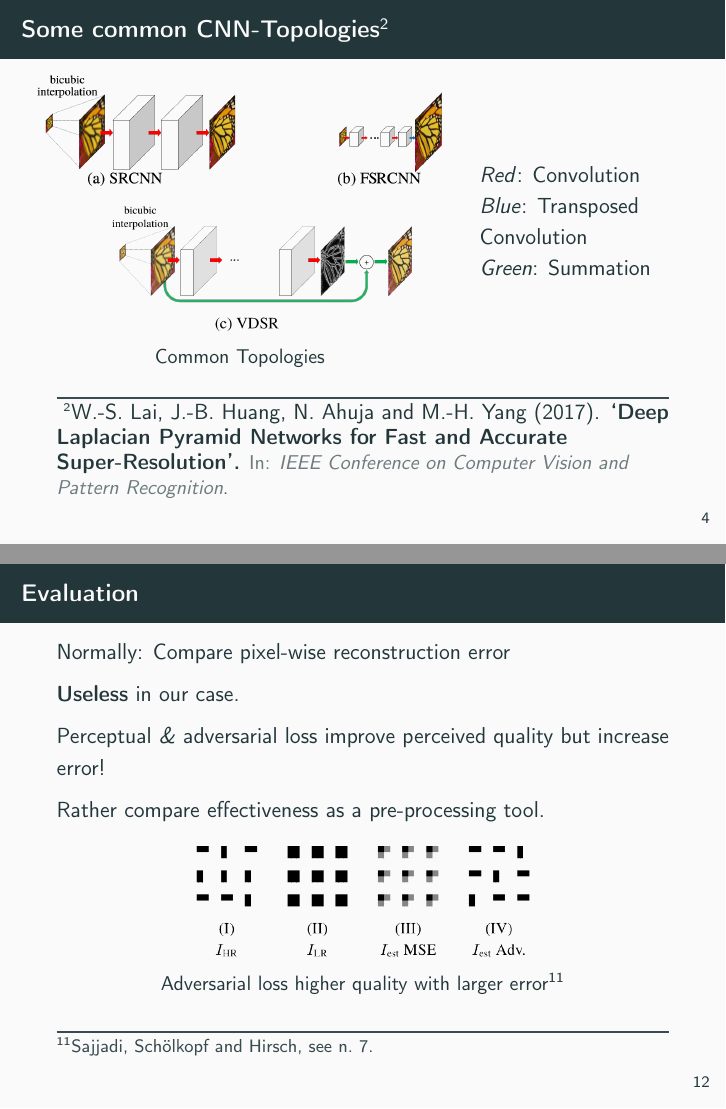
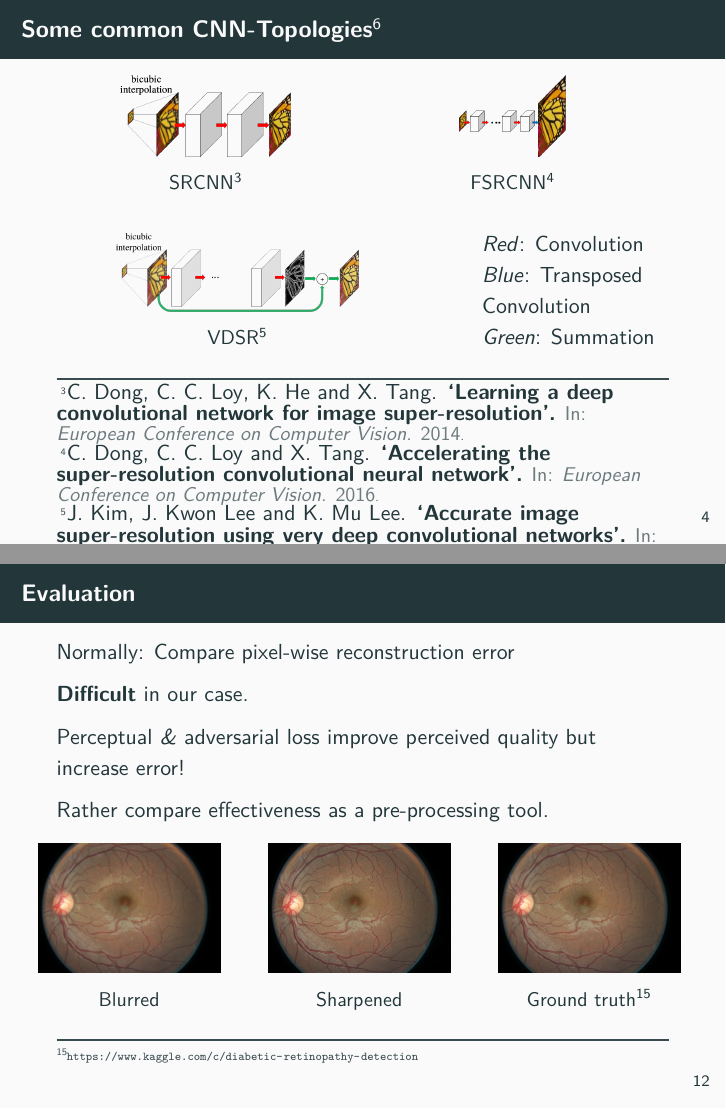
Before and after one commit to krenzland/denoisingOphthalmology, LaTeX slides (writing/slides/kick_off.tex, which reads writing/bibliography.bib): pages 5 and 13 of 15, joined at a grey line. Compiled offline with pdfLaTeX.

Commit message:
Add final version of slides.

```diff
--- a/writing/bibliography.bib
+++ b/writing/bibliography.bib
@@ -0,0 +12,11 @@
+@inproceedings{Srcnn,
+  title={Learning a deep convolutional network for image super-resolution},
+  author={Dong, Chao and Loy, Chen Change and He, Kaiming and Tang, Xiaoou},
+  booktitle={European Conference on Computer Vision},
+  pages={184--199},
+  year={2014},
+  organization={Springer}
+}
+
+@inproceedings{Vdsr,
+  title={Accurate image super-resolution using very deep convolutional networks},
@@ -1,3 +26,6 @@
+  year=2016
+}
+
 @inproceedings{LapSRN,
     author    = {Lai, Wei-Sheng and Huang, Jia-Bin and Ahuja, Narendra and Yang, Ming-Hsuan},
     title     = {Deep Laplacian Pyramid Networks for Fast and Accurate Super-Resolution},
--- a/writing/slides/kick_off.tex
+++ b/writing/slides/kick_off.tex
@@ -1,8 +1,9 @@
 \documentclass{beamer}
 \usetheme{metropolis} % Use metropolis theme
+\usepackage{lmodern}
 
 \renewcommand{\footnoterule}{%
-  \hspace{10cm}
+  \hspace{2cm}
   \kern -3pt
   \hrule width \textwidth height 1pt
   \kern 2pt
@@ -18,8 +19,8 @@
   url=false,
   isbn=false,
   eprint=false,
-  style=authoryear,
-  citestyle=verbose-note,
+  style=verbose,
+  citestyle=verbose,
   hyperref=true,
   maxnames=99,
   minnames=1,
@@ -41,6 +43,9 @@
 
 \addbibresource{../bibliography.bib}
 
+\let\oldfootnotesize\footnotesize
+\renewcommand*{\footnotesize}{\oldfootnotesize\fontsize{6}{6}}
+
 \usepackage{caption}
 \usepackage{xpatch}
 \usepackage{bm}
@@ -52,7 +57,6 @@
 \usepackage[noabbrev]{cleveref}
 \newcommand{\creflastconjunction}{, and\nobreakspace} % use Oxford comma
 \usepackage{todonotes}
-\usepackage{phaistos}
 \usepackage{multimedia}
 \usepackage{tikz}
 \usetikzlibrary{arrows, positioning, shapes.geometric}
@@ -64,8 +68,8 @@
 
 \newcommand{\cn}{\footnote{\enquote{TODO: Citation.}, 2017, \textbf{Conference}, \textit{Author 1, Author 2, Author 3, Author 4} }}
 
-\title{Deep-Learning-based Image Denoising in Ophthalmology\\GR kick-off}
-\author{Lukas Krenz\\Advisor: Nicola Rieke\\Director: Prof.\ Dr.\ Nassir Navab}
+\title{Deep-Learning-based Image Denoising in Ophthalmology\\Guided Research Kick-Off}
+\author{Lukas Krenz\\Adviser: Nicola Rieke\\Director: Prof.\ Dr.\ Nassir Navab}
 \date{January 19, 2018}
 \institute{TUM, Chair for Computer Aided Medical Procedures \textit{\&} Augmented Reality}
 
@@ -128,14 +132,31 @@ Solid results, not optimized for intraoperative use-case
 
 \begin{frame}{Some common CNN-Topologies\footcite{LapSRN}}
 \begin{columns}
+\begin{column}{0.33\textwidth}
+  \begin{figure}[h]
+    \centering
+    \includegraphics[height=0.4\textwidth]{sr_architectures_srcnn}
+    \caption*{SRCNN\footnotemark}
+  \end{figure}
+\end{column} \footcitetext{Srcnn}\begin{column}{0.33\textwidth}
+  \begin{figure}[h]
+    \centering
+    \includegraphics[height=0.4\textwidth]{sr_architectures_fsrcnn}
+    \caption*{FSRCNN\footnotemark}
+  \end{figure}
+\end{column}
+\footcitetext{Fsrcnn}
+\end{columns}
+
+\begin{columns}
 \begin{column}{0.66\textwidth}
   \begin{figure}[h]
     \centering
-    \includegraphics[width=1.0\textwidth]{sr_architectures}
-    \caption*{Common Topologies}
-    \label{fig:lap-srn}
+    \includegraphics[width=0.6\textwidth]{sr_architectures_vdsr}
+    \caption*{VDSR\footnotemark}
   \end{figure}
 \end{column}
+\footcitetext{Vdsr}
 \begin{column}{0.34\textwidth}
   \textit{Red}: Convolution\\
   \textit{Blue}: Transposed Convolution\\
@@ -305,17 +324,34 @@ Transform images before calculating loss, with feature map $\phi$:
 \begin{frame}{Evaluation}
   Normally: Compare pixel-wise reconstruction error
 
-  \textbf{Useless} in our case.
+  \textbf{Difficult} in our case.
 
   Perceptual \textit{\&} adversarial loss improve perceived quality but increase error!
 
   Rather compare effectiveness as a pre-processing tool.
-
-  \begin{figure}[h]
-    \centering
-    \includegraphics[width=0.58\textwidth]{adversarial_loss}
-    \caption*{Adversarial loss higher quality with larger error\footcite{EnhanceNet}}
-  \end{figure}
+\begin{columns}
+  \begin{column}{0.33\linewidth}
+    \begin{figure}[h]
+      \centering
+        \includegraphics[width=0.9\textwidth]{eyepacs_example_blur}
+      \caption*{Blurred}
+    \end{figure}
+  \end{column}
+  \begin{column}{0.33\linewidth}
+    \begin{figure}[h]
+      \centering
+        \includegraphics[width=0.9\textwidth]{eyepacs_example_sharp}
+      \caption*{Sharpened}
+    \end{figure}
+  \end{column}  \begin{column}{0.33\linewidth}
+    \begin{figure}[h]
+      \centering
+        \includegraphics[width=0.9\textwidth]{eyepacs_example}
+      \caption*{Ground truth\footnotemark}
+    \end{figure}
+  \end{column}
+  \footnotetext{\url{https://www.kaggle.com/c/diabetic-retinopathy-detection}}
+\end{columns}
 \end{frame}
 
 \begin{frame} \frametitle{Timeline}
```
Also changed, not shown: figures/digitalwindow_screen.png (added), figures/eyepacs_example_blur.png (added), figures/eyepacs_example_sharp.png (added), figures/sr_architectures_fsrcnn.png (added), figures/sr_architectures_srcnn.png (added), figures/sr_architectures_vdsr.png (added), writing/bibliography.bib (14 more changed lines), writing/slides/kick_off.tex (38 more changed lines), 1 other file.
